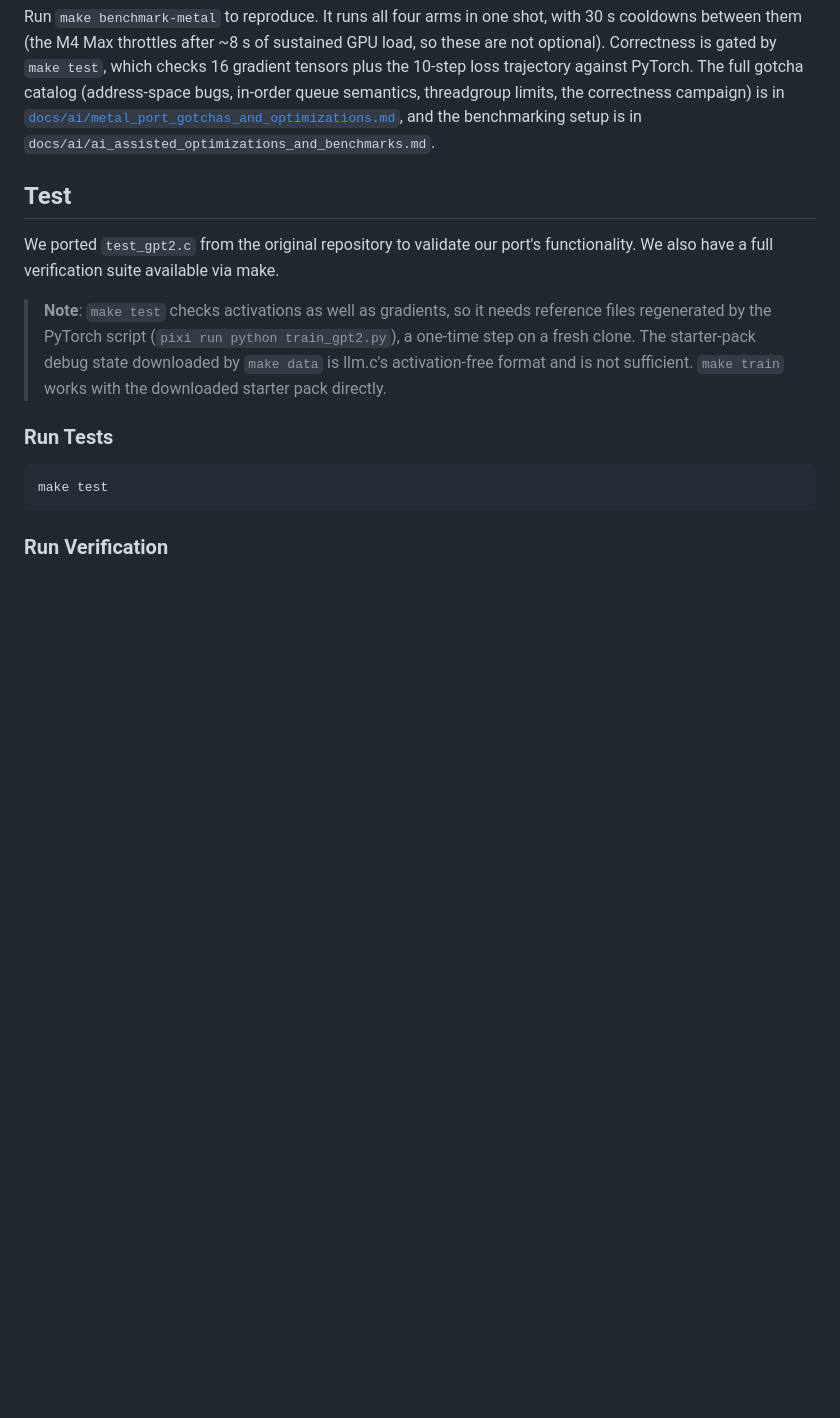
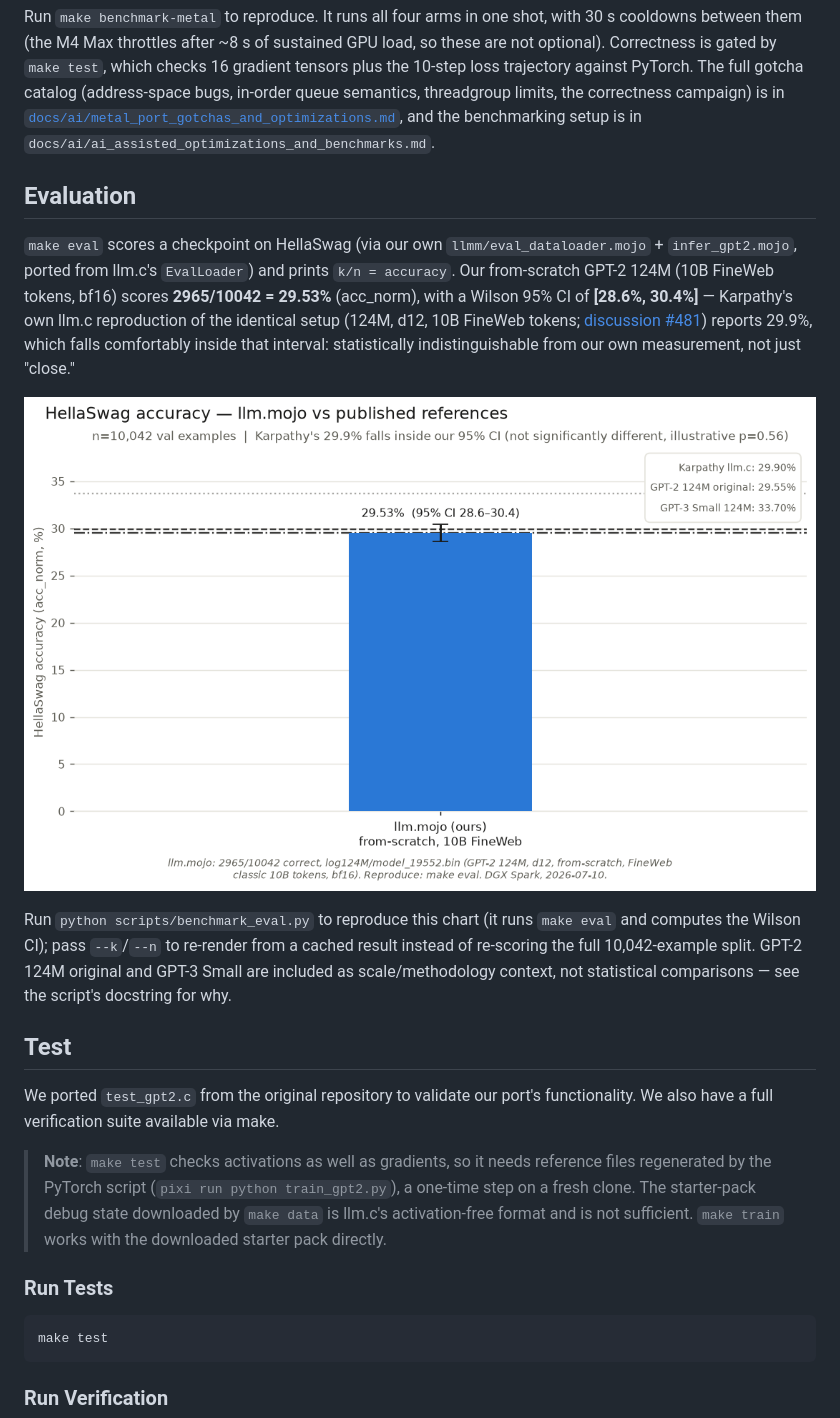
Before and after one commit to ulmentflam/llm.mojo, a Markdown page: README.md, the part around the change. GitHub-like rendering; pictures changed too: figures/hellaswag_eval_2026-07-10_1124_NVIDIA-GB10_DGX-Spark.png (added); blank space fills up the shorter version.

```diff
--- a/README.md
+++ b/README.md
@@ -93,6 +93,14 @@ I ported this to Metal GPU on Apple Silicon as well. The initial Metal port came
 
 Run `make benchmark-metal` to reproduce. It runs all four arms in one shot, with 30 s cooldowns between them (the M4 Max throttles after ~8 s of sustained GPU load, so these are not optional). Correctness is gated by `make test`, which checks 16 gradient tensors plus the 10-step loss trajectory against PyTorch. The full gotcha catalog (address-space bugs, in-order queue semantics, threadgroup limits, the correctness campaign) is in [`docs/ai/metal_port_gotchas_and_optimizations.md`](docs/ai/metal_port_gotchas_and_optimizations.md), and the benchmarking setup is in `docs/ai/ai_assisted_optimizations_and_benchmarks.md`.
 
+## Evaluation
+
+`make eval` scores a checkpoint on HellaSwag (via our own `llmm/eval_dataloader.mojo` + `infer_gpt2.mojo`, ported from llm.c's `EvalLoader`) and prints `k/n = accuracy`. Our from-scratch GPT-2 124M (10B FineWeb tokens, bf16) scores **2965/10042 = 29.53%** (acc_norm), with a Wilson 95% CI of **[28.6%, 30.4%]** — Karpathy's own llm.c reproduction of the identical setup (124M, d12, 10B FineWeb tokens; [discussion #481](https://github.com/karpathy/llm.c/discussions/481)) reports 29.9%, which falls comfortably inside that interval: statistically indistinguishable from our own measurement, not just "close."
+
+!['HellaSwag Eval Comparison'](figures/hellaswag_eval_2026-07-10_1124_NVIDIA-GB10_DGX-Spark.png)
+
+Run `python scripts/benchmark_eval.py` to reproduce this chart (it runs `make eval` and computes the Wilson CI); pass `--k`/`--n` to re-render from a cached result instead of re-scoring the full 10,042-example split. GPT-2 124M original and GPT-3 Small are included as scale/methodology context, not statistical comparisons — see the script's docstring for why.
+
 ## Test
 
 We ported `test_gpt2.c` from the original repository to validate our port's functionality. We also have a full verification suite available via make.
```
Also changed, not shown: 1 other file.
